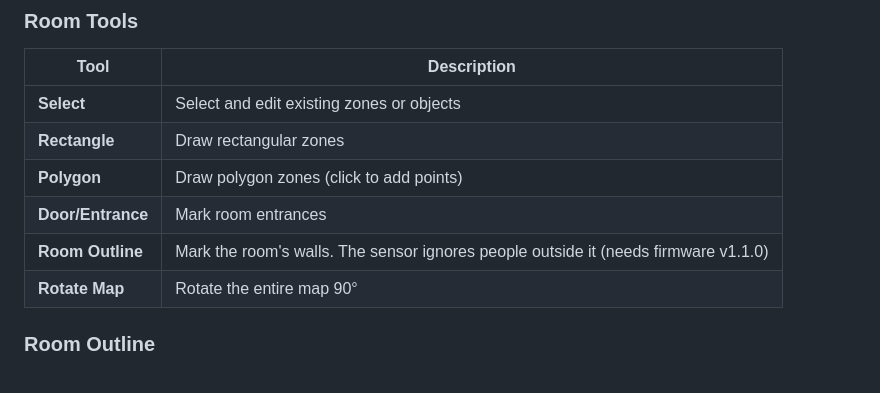
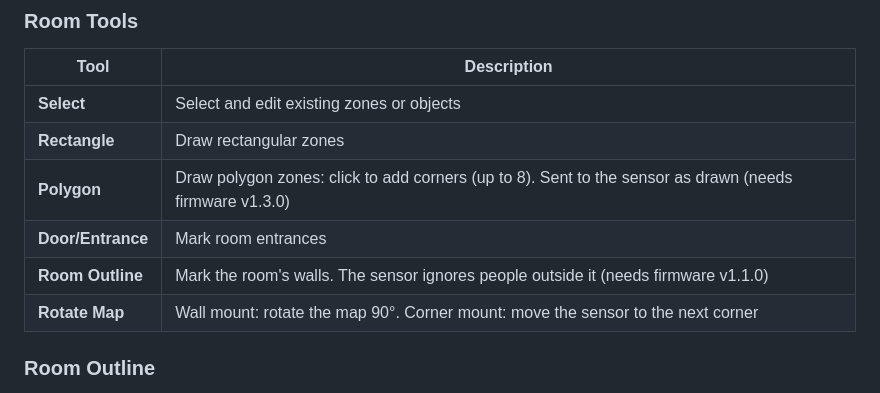
Before and after one commit to notownblues/SHS-Z2M-Presence-Zones, a Markdown page: README.md, the part around one of its changes. Drawn GitHub-style.

```diff
--- a/README.md
+++ b/README.md
@@ -187,10 +209,10 @@ Place furniture on your floor plan to visualize your room layout. Supported obje
 |------|-------------|
 | **Select** | Select and edit existing zones or objects |
 | **Rectangle** | Draw rectangular zones |
-| **Polygon** | Draw polygon zones (click to add points) |
+| **Polygon** | Draw polygon zones: click to add corners (up to 8). Sent to the sensor as drawn (needs firmware v1.3.0) |
 | **Door/Entrance** | Mark room entrances |
 | **Room Outline** | Mark the room's walls. The sensor ignores people outside it (needs firmware v1.1.0) |
-| **Rotate Map** | Rotate the entire map 90° |
+| **Rotate Map** | Wall mount: rotate the map 90°. Corner mount: move the sensor to the next corner |
 
 ### Room Outline
 
```
Also changed, not shown: other parts of README.md (+23 -1 lines).
